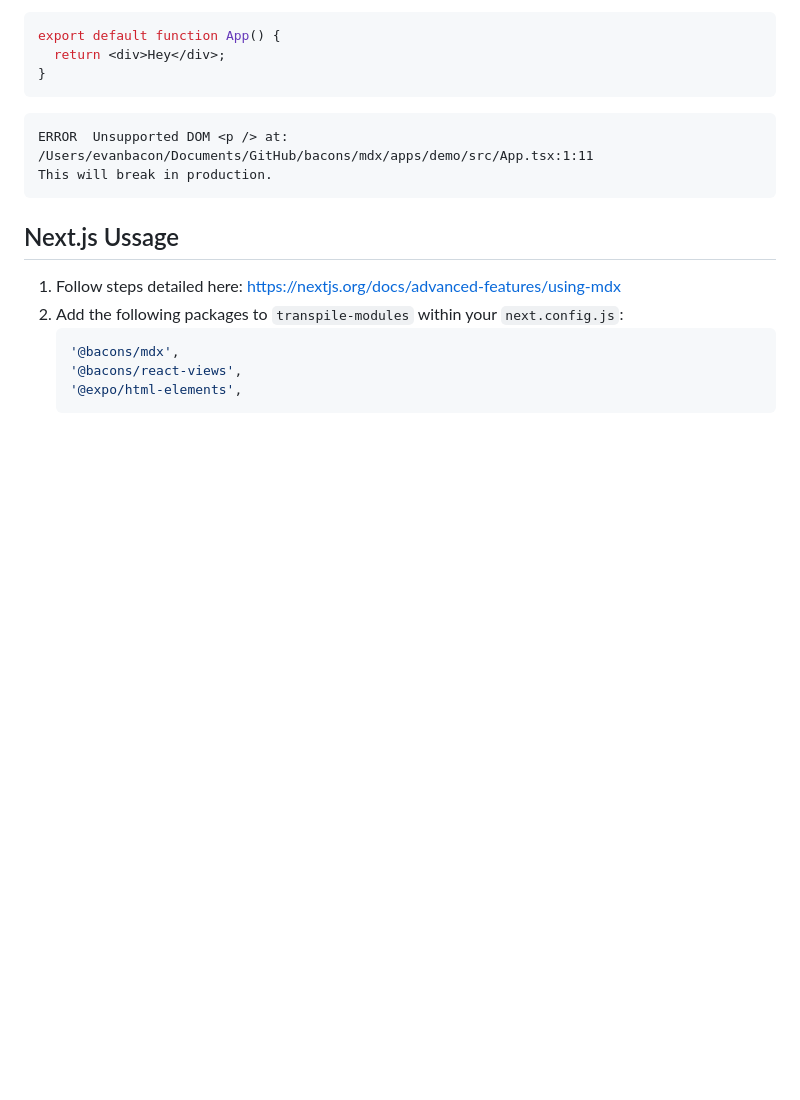
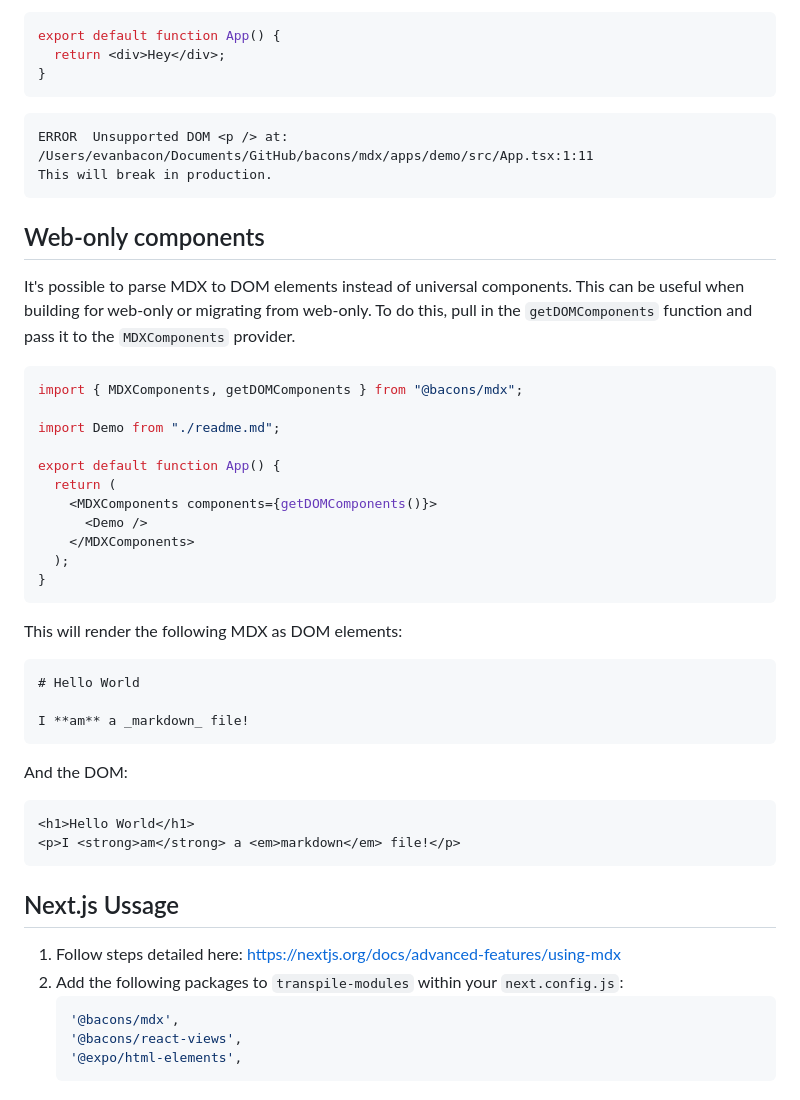
Before and after one commit to EvanBacon/expo-mdx, a Markdown page: packages/mdx/README.md, the part around the change. Drawn GitHub-style; blank space fills up the shorter version.

````diff
--- a/packages/mdx/README.md
+++ b/packages/mdx/README.md
@@ -179,6 +179,39 @@ ERROR  Unsupported DOM <p /> at: /Users/evanbacon/Documents/GitHub/bacons/mdx/ap
 This will break in production.
 ```
 
+## Web-only components
+
+It's possible to parse MDX to DOM elements instead of universal components. This can be useful when building for web-only or migrating from web-only. To do this, pull in the `getDOMComponents` function and pass it to the `MDXComponents` provider.
+
+```js
+import { MDXComponents, getDOMComponents } from "@bacons/mdx";
+
+import Demo from "./readme.md";
+
+export default function App() {
+  return (
+    <MDXComponents components={getDOMComponents()}>
+      <Demo />
+    </MDXComponents>
+  );
+}
+```
+
+This will render the following MDX as DOM elements:
+
+```md
+# Hello World
+
+I **am** a _markdown_ file!
+```
+
+And the DOM:
+
+```html
+<h1>Hello World</h1>
+<p>I <strong>am</strong> a <em>markdown</em> file!</p>
+```
+
 ## Next.js Ussage
 
 1. Follow steps detailed here: [https://nextjs.org/docs/advanced-features/using-mdx](https://nextjs.org/docs/advanced-features/using-mdx)
````
